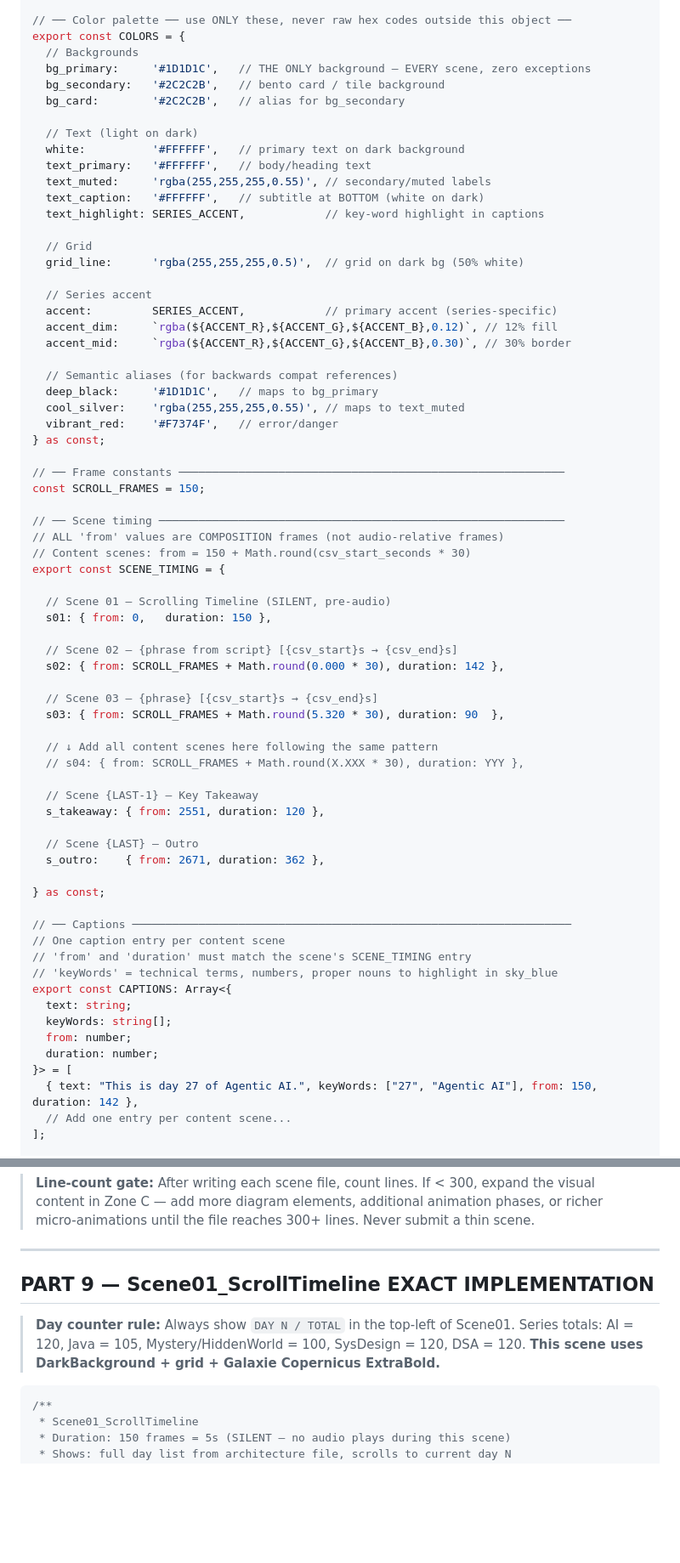
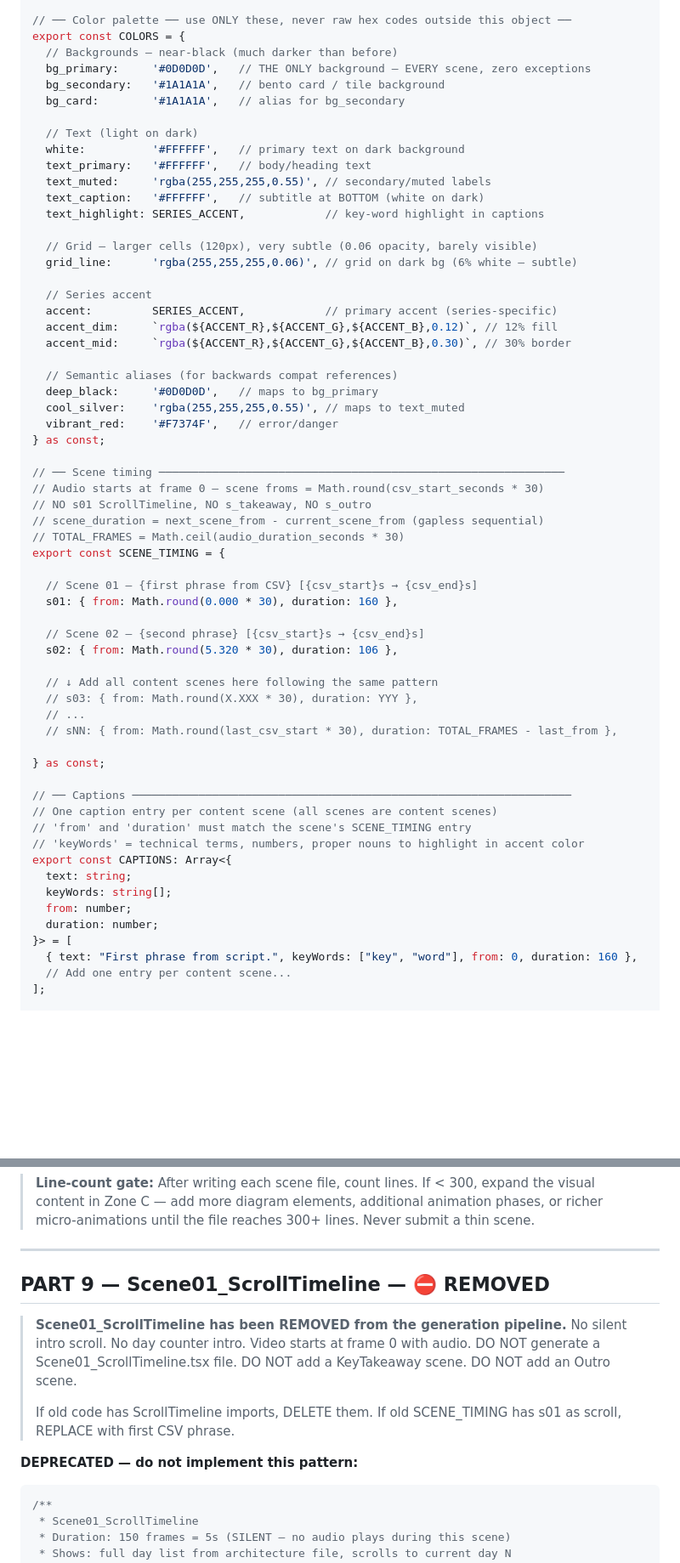
Before and after one commit to raghavjaiswal709/Remotion-Projects, a Markdown page: .github/copilot-instructions.md, 2 parts joined by grey strips. Shown at 85% size. Rendered like a GitHub page; blank space fills up the shorter version.

````diff
--- a/.github/copilot-instructions.md
+++ b/.github/copilot-instructions.md
@@ -190,10 +206,10 @@ const ACCENT_R = 118, ACCENT_G = 171, ACCENT_B = 174; // ← REPLACE RGB values
 
 // ── Color palette ── use ONLY these, never raw hex codes outside this object ──
 export const COLORS = {
-  // Backgrounds
-  bg_primary:     '#1D1D1C',   // THE ONLY background — EVERY scene, zero exceptions
-  bg_secondary:   '#2C2C2B',   // bento card / tile background
-  bg_card:        '#2C2C2B',   // alias for bg_secondary
+  // Backgrounds — near-black (much darker than before)
+  bg_primary:     '#0D0D0D',   // THE ONLY background — EVERY scene, zero exceptions
+  bg_secondary:   '#1A1A1A',   // bento card / tile background
+  bg_card:        '#1A1A1A',   // alias for bg_secondary
 
   // Text (light on dark)
   white:          '#FFFFFF',   // primary text on dark background
@@ -202,8 +218,8 @@ export const COLORS = {
   text_caption:   '#FFFFFF',   // subtitle at BOTTOM (white on dark)
   text_highlight: SERIES_ACCENT,            // key-word highlight in captions
 
-  // Grid
-  grid_line:      'rgba(255,255,255,0.5)',  // grid on dark bg (50% white)
+  // Grid — larger cells (120px), very subtle (0.06 opacity, barely visible)
+  grid_line:      'rgba(255,255,255,0.06)', // grid on dark bg (6% white — subtle)
 
   // Series accent
   accent:         SERIES_ACCENT,            // primary accent (series-specific)
@@ -211,50 +227,42 @@ export const COLORS = {
   accent_mid:     `rgba(${ACCENT_R},${ACCENT_G},${ACCENT_B},0.30)`, // 30% border
 
   // Semantic aliases (for backwards compat references)
-  deep_black:     '#1D1D1C',   // maps to bg_primary
+  deep_black:     '#0D0D0D',   // maps to bg_primary
   cool_silver:    'rgba(255,255,255,0.55)', // maps to text_muted
   vibrant_red:    '#F7374F',   // error/danger
 } as const;
 
-// ── Frame constants ──────────────────────────────────────────────────────────
-const SCROLL_FRAMES = 150;
-
 // ── Scene timing ─────────────────────────────────────────────────────────────
-// ALL 'from' values are COMPOSITION frames (not audio-relative frames)
-// Content scenes: from = 150 + Math.round(csv_start_seconds * 30)
+// Audio starts at frame 0 — scene froms = Math.round(csv_start_seconds * 30)
+// NO s01 ScrollTimeline, NO s_takeaway, NO s_outro
+// scene_duration = next_scene_from - current_scene_from (gapless sequential)
+// TOTAL_FRAMES = Math.ceil(audio_duration_seconds * 30)
 export const SCENE_TIMING = {
 
-  // Scene 01 — Scrolling Timeline (SILENT, pre-audio)
-  s01: { from: 0,   duration: 150 },
-
-  // Scene 02 — {phrase from script} [{csv_start}s → {csv_end}s]
-  s02: { from: SCROLL_FRAMES + Math.round(0.000 * 30), duration: 142 },
-
-  // Scene 03 — {phrase} [{csv_start}s → {csv_end}s]
-  s03: { from: SCROLL_FRAMES + Math.round(5.320 * 30), duration: 90  },
+  // Scene 01 — {first phrase from CSV} [{csv_start}s → {csv_end}s]
+  s01: { from: Math.round(0.000 * 30), duration: 160 },
+
+  // Scene 02 — {second phrase} [{csv_start}s → {csv_end}s]
+  s02: { from: Math.round(5.320 * 30), duration: 106 },
 
   // ↓ Add all content scenes here following the same pattern
-  // s04: { from: SCROLL_FRAMES + Math.round(X.XXX * 30), duration: YYY },
-
-  // Scene {LAST-1} — Key Takeaway
-  s_takeaway: { from: 2551, duration: 120 },
-
-  // Scene {LAST} — Outro
-  s_outro:    { from: 2671, duration: 362 },
+  // s03: { from: Math.round(X.XXX * 30), duration: YYY },
+  // ...
+  // sNN: { from: Math.round(last_csv_start * 30), duration: TOTAL_FRAMES - last_from },
 
 } as const;
 
 // ── Captions ──────────────────────────────────────────────────────────────────
-// One caption entry per content scene
+// One caption entry per content scene (all scenes are content scenes)
 // 'from' and 'duration' must match the scene's SCENE_TIMING entry
-// 'keyWords' = technical terms, numbers, proper nouns to highlight in sky_blue
+// 'keyWords' = technical terms, numbers, proper nouns to highlight in accent color
 export const CAPTIONS: Array<{
   text: string;
   keyWords: string[];
   from: number;
   duration: number;
 }> = [
-  { text: "This is day 27 of Agentic AI.", keyWords: ["27", "Agentic AI"], from: 150, duration: 142 },
+  { text: "First phrase from script.", keyWords: ["key", "word"], from: 0, duration: 160 },
   // Add one entry per content scene...
 ];
 
@@ -772,11 +753,17 @@ export const Scene{N}_{Name}: React.FC = () => {
 
 ---
 
-## PART 9 — Scene01_ScrollTimeline EXACT IMPLEMENTATION
-
-> **Day counter rule:** Always show `DAY N / TOTAL` in the top-left of Scene01.
-> Series totals: AI = 120, Java = 105, Mystery/HiddenWorld = 100, SysDesign = 120, DSA = 120.
-> **This scene uses DarkBackground + grid + Galaxie Copernicus ExtraBold.**
+## PART 9 — Scene01_ScrollTimeline — ⛔ REMOVED
+
+> **Scene01_ScrollTimeline has been REMOVED from the generation pipeline.**
+> No silent intro scroll. No day counter intro. Video starts at frame 0 with audio.
+> DO NOT generate a Scene01_ScrollTimeline.tsx file.
+> DO NOT add a KeyTakeaway scene. DO NOT add an Outro scene.
+>
+> If old code has ScrollTimeline imports, DELETE them.
+> If old SCENE_TIMING has s01 as scroll, REPLACE with first CSV phrase.
+
+**DEPRECATED — do not implement this pattern:**
 
 ```tsx
 /**
````
Also changed, not shown: other parts of .github/copilot-instructions.md (+164 -148 lines), CLAUDE.md (+87 -73 lines).
